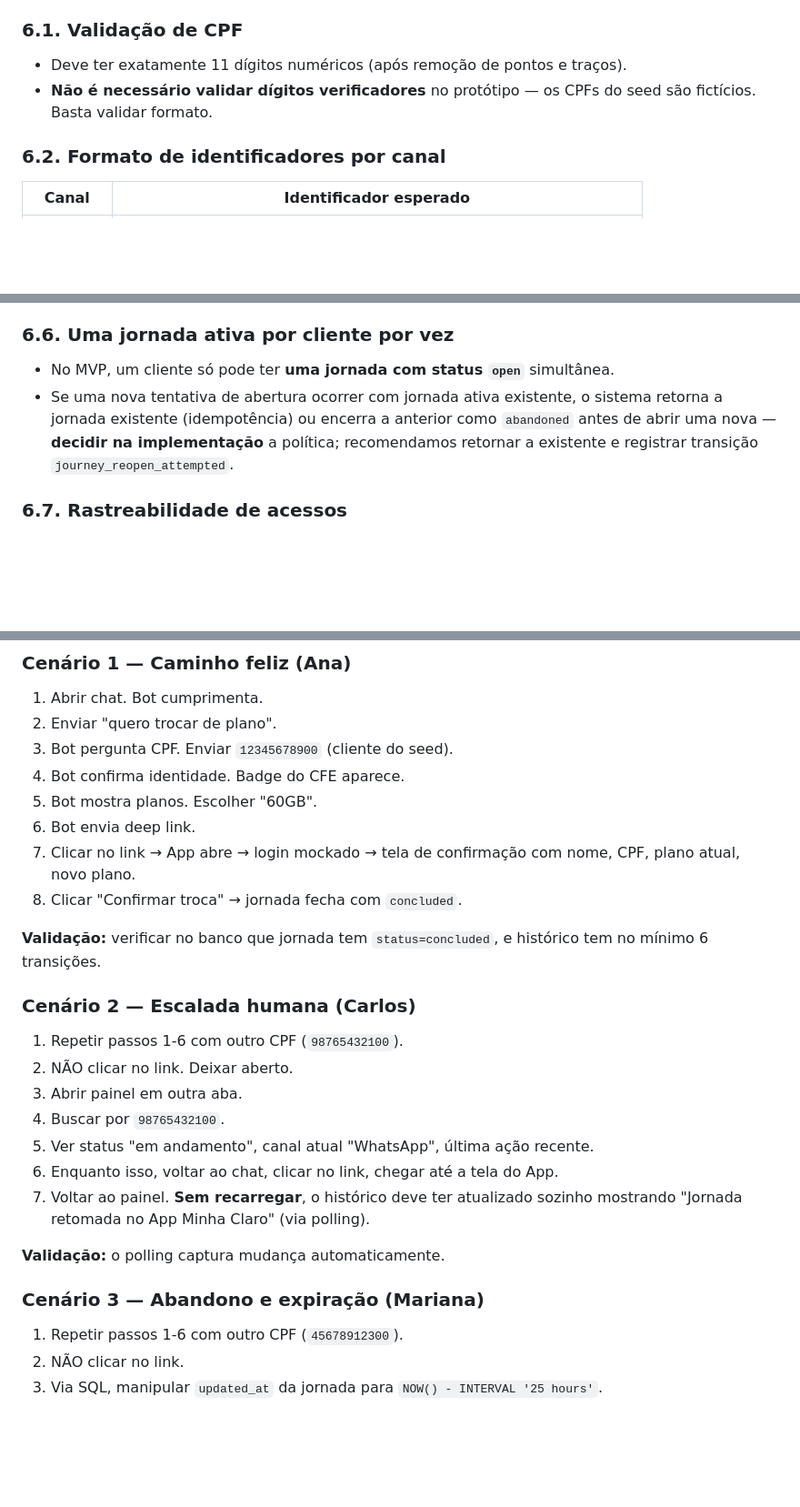
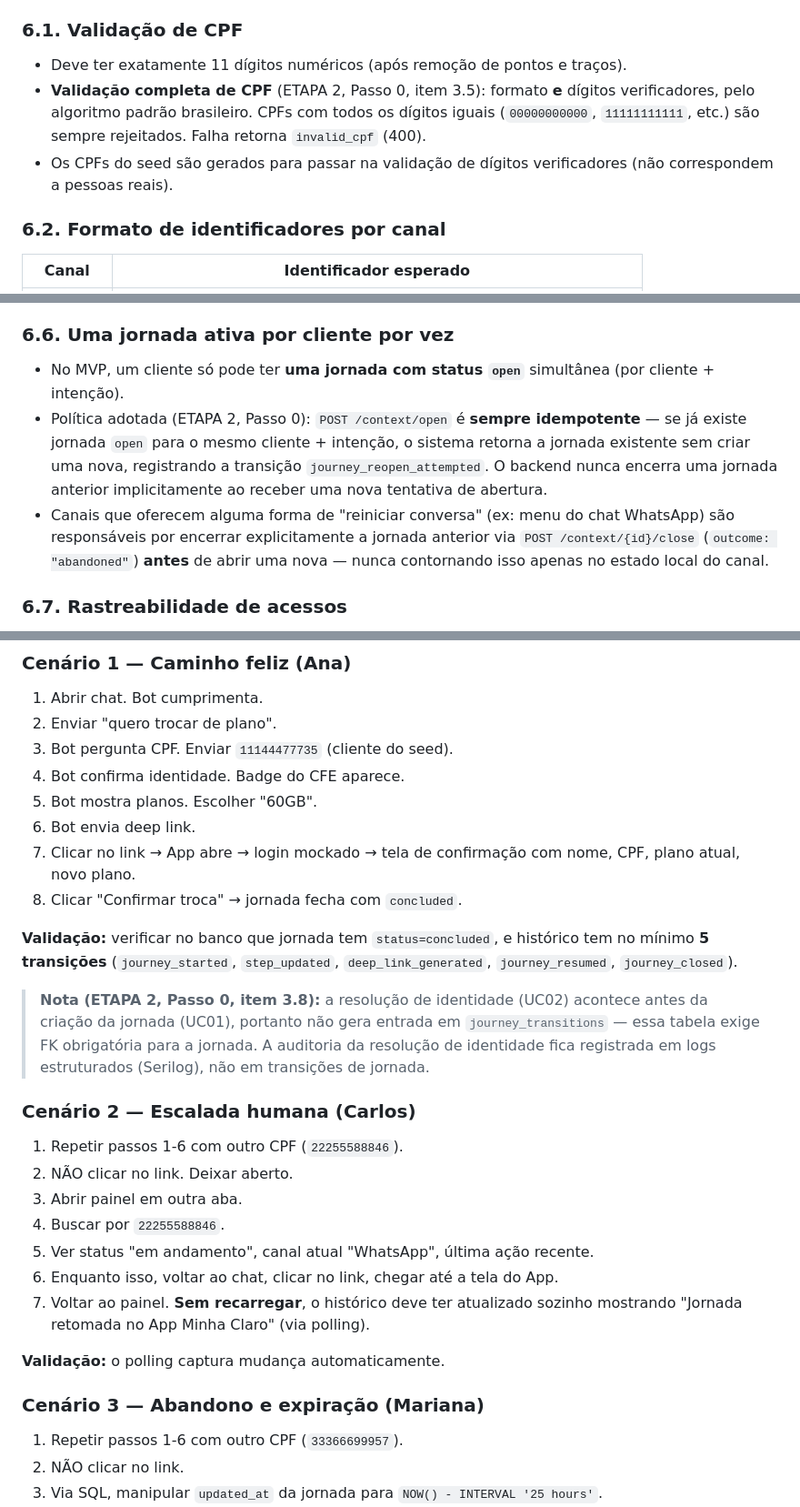
Before and after one commit to givasques/Challenge.ClaroFlowEngineCFE, a Markdown page: specs/v2-modo-explicacao/spec-funcional.md, 3 parts joined by grey strips. Shown at 91% size. Drawn GitHub-style; blank space fills up the shorter version.

Commit message:
docs(spec): reflect etapa2 passo 0 decisions in functional and technical specs

```diff
--- a/specs/v2-modo-explicacao/spec-funcional.md
+++ b/specs/v2-modo-explicacao/spec-funcional.md
@@ -302,7 +302,8 @@ Isso simula corretamente o comportamento de expiração sem exigir job agendado,
 ### 6.1. Validação de CPF
 
 - Deve ter exatamente 11 dígitos numéricos (após remoção de pontos e traços).
-- **Não é necessário validar dígitos verificadores** no protótipo — os CPFs do seed são fictícios. Basta validar formato.
+- **Validação completa de CPF** (ETAPA 2, Passo 0, item 3.5): formato **e** dígitos verificadores, pelo algoritmo padrão brasileiro. CPFs com todos os dígitos iguais (`00000000000`, `11111111111`, etc.) são sempre rejeitados. Falha retorna `invalid_cpf` (400).
+- Os CPFs do seed são gerados para passar na validação de dígitos verificadores (não correspondem a pessoas reais).
 
 ### 6.2. Formato de identificadores por canal
 
@@ -335,8 +336,9 @@ Uma vez fora do estado `open`, a jornada é imutável (nenhum PATCH ou close adi
 
 ### 6.6. Uma jornada ativa por cliente por vez
 
-- No MVP, um cliente só pode ter **uma jornada com status `open`** simultânea.
-- Se uma nova tentativa de abertura ocorrer com jornada ativa existente, o sistema retorna a jornada existente (idempotência) ou encerra a anterior como `abandoned` antes de abrir uma nova — **decidir na implementação** a política; recomendamos retornar a existente e registrar transição `journey_reopen_attempted`.
+- No MVP, um cliente só pode ter **uma jornada com status `open`** simultânea (por cliente + intenção).
+- Política adotada (ETAPA 2, Passo 0): `POST /context/open` é **sempre idempotente** — se já existe jornada `open` para o mesmo cliente + intenção, o sistema retorna a jornada existente sem criar uma nova, registrando a transição `journey_reopen_attempted`. O backend nunca encerra uma jornada anterior implicitamente ao receber uma nova tentativa de abertura.
+- Canais que oferecem alguma forma de "reiniciar conversa" (ex: menu do chat WhatsApp) são responsáveis por encerrar explicitamente a jornada anterior via `POST /context/{id}/close` (`outcome: "abandoned"`) **antes** de abrir uma nova — nunca contornando isso apenas no estado local do canal.
 
 ### 6.7. Rastreabilidade de acessos
 
@@ -760,21 +762,23 @@ Esses cenários **não são o produto**, são checklists para validar que o sist
 
 1. Abrir chat. Bot cumprimenta.
 2. Enviar "quero trocar de plano".
-3. Bot pergunta CPF. Enviar `12345678900` (cliente do seed).
+3. Bot pergunta CPF. Enviar `11144477735` (cliente do seed).
 4. Bot confirma identidade. Badge do CFE aparece.
 5. Bot mostra planos. Escolher "60GB".
 6. Bot envia deep link.
 7. Clicar no link → App abre → login mockado → tela de confirmação com nome, CPF, plano atual, novo plano.
 8. Clicar "Confirmar troca" → jornada fecha com `concluded`.
 
-**Validação:** verificar no banco que jornada tem `status=concluded`, e histórico tem no mínimo 6 transições.
+**Validação:** verificar no banco que jornada tem `status=concluded`, e histórico tem no mínimo **5 transições** (`journey_started`, `step_updated`, `deep_link_generated`, `journey_resumed`, `journey_closed`).
+
+> **Nota (ETAPA 2, Passo 0, item 3.8):** a resolução de identidade (UC02) acontece antes da criação da jornada (UC01), portanto não gera entrada em `journey_transitions` — essa tabela exige FK obrigatória para a jornada. A auditoria da resolução de identidade fica registrada em logs estruturados (Serilog), não em transições de jornada.
 
 ### Cenário 2 — Escalada humana (Carlos)
 
-1. Repetir passos 1-6 com outro CPF (`98765432100`).
+1. Repetir passos 1-6 com outro CPF (`22255588846`).
 2. NÃO clicar no link. Deixar aberto.
 3. Abrir painel em outra aba.
-4. Buscar por `98765432100`.
+4. Buscar por `22255588846`.
 5. Ver status "em andamento", canal atual "WhatsApp", última ação recente.
 6. Enquanto isso, voltar ao chat, clicar no link, chegar até a tela do App.
 7. Voltar ao painel. **Sem recarregar**, o histórico deve ter atualizado sozinho mostrando "Jornada retomada no App Minha Claro" (via polling).
@@ -783,7 +787,7 @@ Esses cenários **não são o produto**, são checklists para validar que o sist
 
 ### Cenário 3 — Abandono e expiração (Mariana)
 
-1. Repetir passos 1-6 com outro CPF (`45678912300`).
+1. Repetir passos 1-6 com outro CPF (`33366699957`).
 2. NÃO clicar no link.
 3. Via SQL, manipular `updated_at` da jornada para `NOW() - INTERVAL '25 hours'`.
 4. Clicar no link agora → App tenta resolver → CFE retorna 410 "expired".
```
Also changed, not shown: other parts of specs/v2-modo-explicacao/spec-funcional.md (+2 -2 lines), specs/v2-modo-explicacao/spec-modo-explicacao.md (+3 -3 lines), specs/v2-modo-explicacao/spec-tecnica.md (+10 -10 lines).
